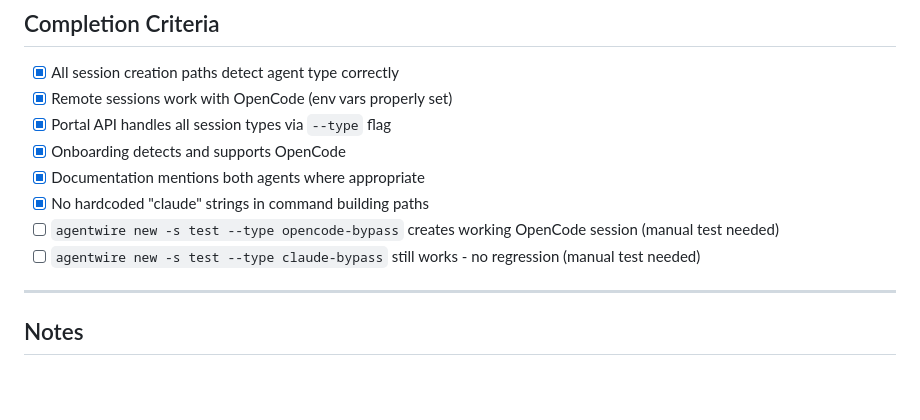
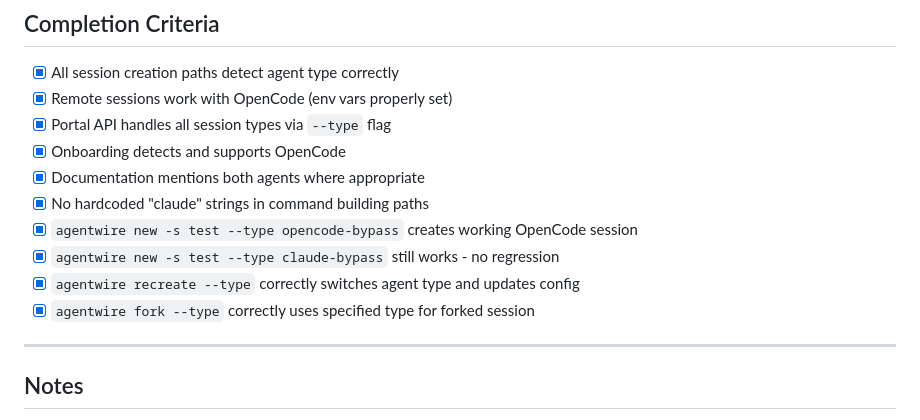
Before and after one commit to dotdevdotdev/agentwire, a Markdown page: docs/missions/opencode-full-support.md, the part around the change. Drawn GitHub-style; blank space fills up the shorter version.

Commit message:
docs: mark all OpenCode mission tests as complete
All manual tests passed:
- new with opencode-bypass creates working OpenCode session
- new with claude-bypass creates working Claude session
- recreate --type switches agent type and updates config
- fork --type uses specified type for forked session

Built by dotdev.dev

```diff
--- a/docs/missions/opencode-full-support.md
+++ b/docs/missions/opencode-full-support.md
@@ -310,8 +310,10 @@ if roles:
 - [x] Onboarding detects and supports OpenCode
 - [x] Documentation mentions both agents where appropriate
 - [x] No hardcoded "claude" strings in command building paths
-- [ ] `agentwire new -s test --type opencode-bypass` creates working OpenCode session (manual test needed)
-- [ ] `agentwire new -s test --type claude-bypass` still works - no regression (manual test needed)
+- [x] `agentwire new -s test --type opencode-bypass` creates working OpenCode session
+- [x] `agentwire new -s test --type claude-bypass` still works - no regression
+- [x] `agentwire recreate --type` correctly switches agent type and updates config
+- [x] `agentwire fork --type` correctly uses specified type for forked session
 
 ---
 
```
